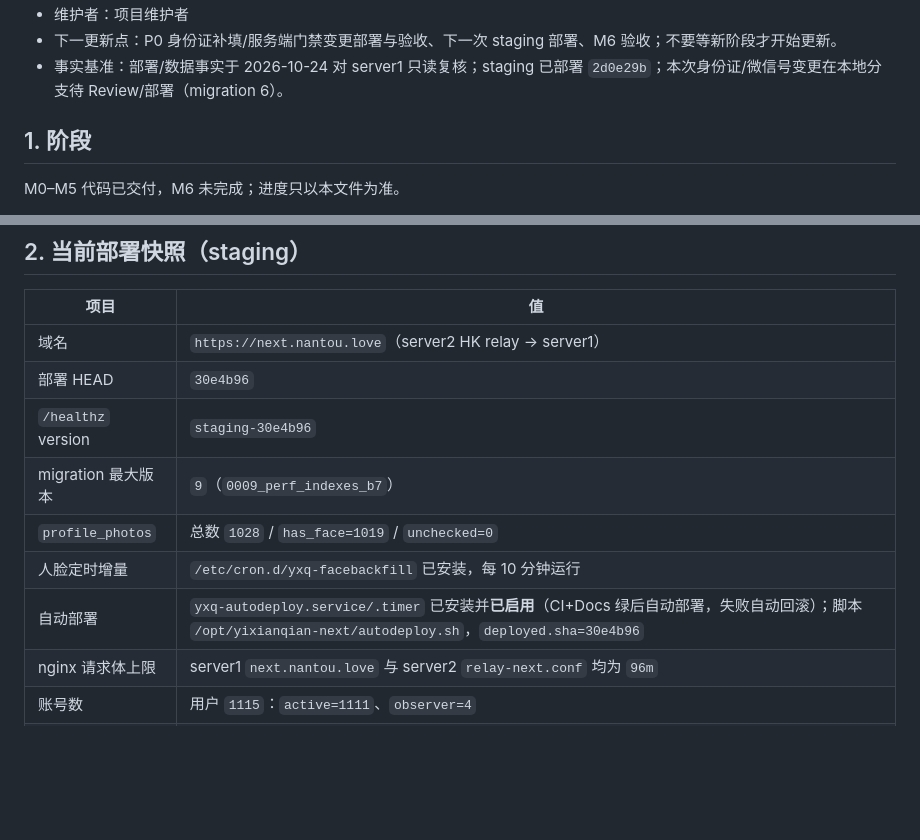
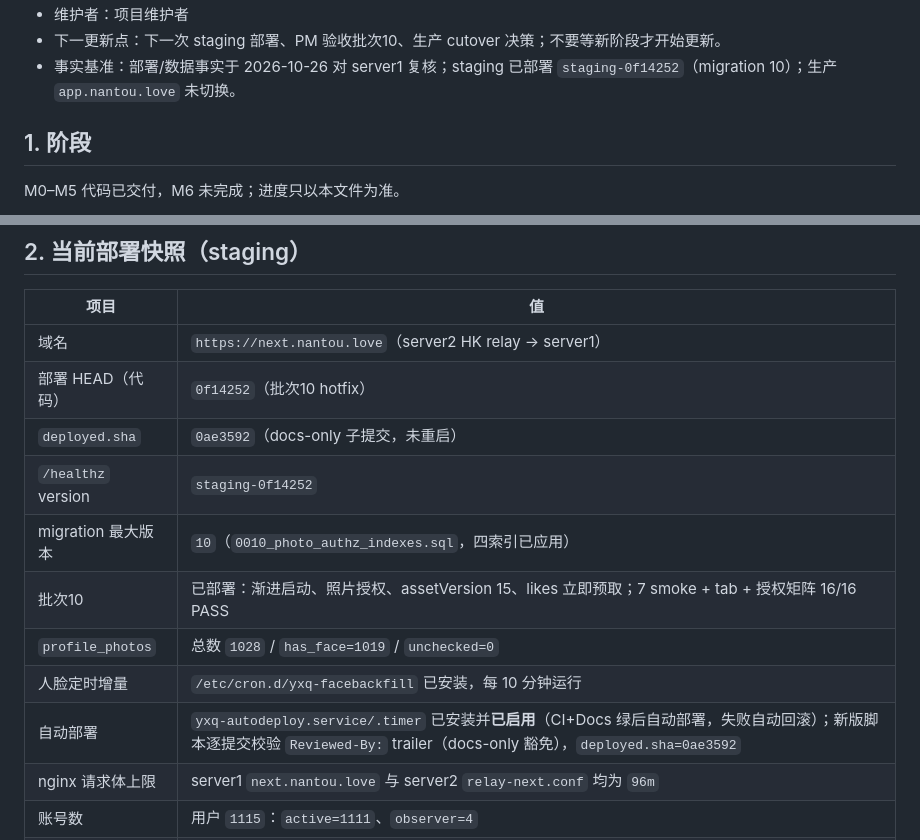
Before and after one commit to 7310C7310C/yixianqian, a Markdown page: docs/STATUS.md, 2 parts joined by grey strips. Drawn GitHub-style; blank space fills up the shorter version.

Commit message:
文档：修正批次10 当前部署快照
Docs: docs/STATUS.md

Reviewed-By: reviewer

```diff
--- a/docs/STATUS.md
+++ b/docs/STATUS.md
@@ -68,6 +68,6 @@ sources:
 - 维护者：项目维护者
-- 下一更新点：P0 身份证补填/服务端门禁变更部署与验收、下一次 staging 部署、M6 验收；不要等新阶段才开始更新。
-- 事实基准：部署/数据事实于 2026-10-24 对 server1 只读复核；staging 已部署 `2d0e29b`；本次身份证/微信号变更在本地分支待 Review/部署（migration 6）。
+- 下一更新点：下一次 staging 部署、PM 验收批次10、生产 cutover 决策；不要等新阶段才开始更新。
+- 事实基准：部署/数据事实于 2026-10-26 对 server1 复核；staging 已部署 `staging-0f14252`（migration 10）；生产 `app.nantou.love` 未切换。
 
 ## 1. 阶段
 
@@ -91,12 +91,14 @@ M6 进入条件：上述验收项完成，`docs/product-spec.md` 有证据地签
 | 项目 | 值 |
 |---|---|
 | 域名 | `https://next.nantou.love`（server2 HK relay → server1） |
-| 部署 HEAD | `30e4b96` |
-| `/healthz` version | `staging-30e4b96` |
-| migration 最大版本 | `9`（`0009_perf_indexes_b7`） |
+| 部署 HEAD（代码） | `0f14252`（批次10 hotfix） |
+| `deployed.sha` | `0ae3592`（docs-only 子提交，未重启） |
+| `/healthz` version | `staging-0f14252` |
+| migration 最大版本 | `10`（`0010_photo_authz_indexes.sql`，四索引已应用） |
+| 批次10 | 已部署：渐进启动、照片授权、assetVersion 15、likes 立即预取；7 smoke + tab + 授权矩阵 16/16 PASS |
 | `profile_photos` | 总数 `1028` / `has_face=1019` / `unchecked=0` |
 | 人脸定时增量 | `/etc/cron.d/yxq-facebackfill` 已安装，每 10 分钟运行 |
-| 自动部署 | `yxq-autodeploy.service/.timer` 已安装并**已启用**（CI+Docs 绿后自动部署，失败自动回滚）；脚本 `/opt/yixianqian-next/autodeploy.sh`，`deployed.sha=30e4b96` |
+| 自动部署 | `yxq-autodeploy.service/.timer` 已安装并**已启用**（CI+Docs 绿后自动部署，失败自动回滚）；新版脚本逐提交校验 `Reviewed-By:` trailer（docs-only 豁免），`deployed.sha=0ae3592` |
 | nginx 请求体上限 | server1 `next.nantou.love` 与 server2 `relay-next.conf` 均为 `96m` |
 | 账号数 | 用户 `1115`：`active=1111`、`observer=4` |
 | v2 生产 | 未切换；`app.nantou.love` 仍是 v1 |
```
Also changed, not shown: other parts of docs/STATUS.md (+1 -1 lines).
